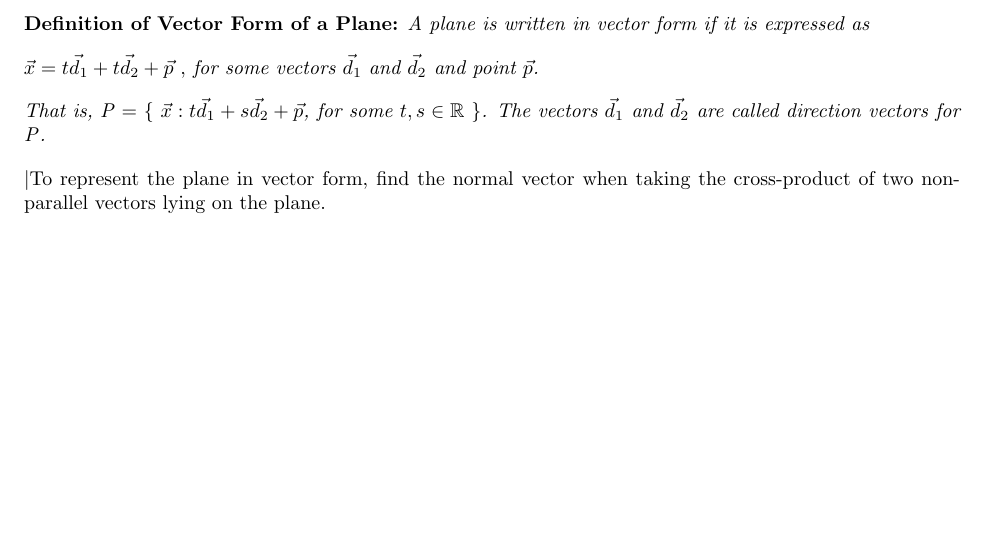
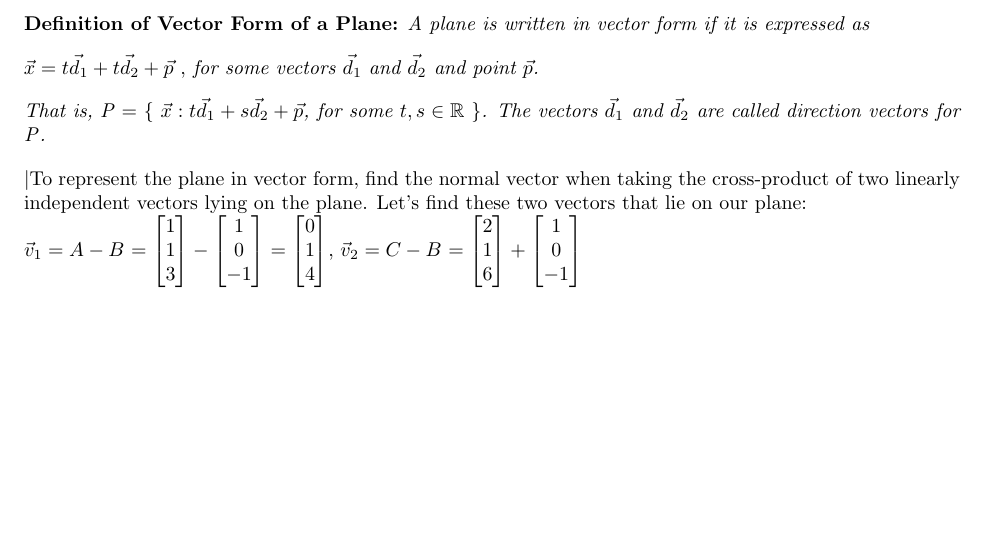
Before and after one commit to andrewjosephlehmann/MAT223, a LaTeX document (Groupreport1.tex): part of page 6 of 6, cut so that both start at the same text. Compiled offline with pdfLaTeX.

Commit message:
Update Groupreport1.tex

```diff
--- a/Groupreport1.tex
+++ b/Groupreport1.tex
@@ -374,6 +374,31 @@
 \textit{$\rbrace$.}
 \textit{The vectors $\vec{d}_1$ and $\vec{d}_2$ are called direction vectors for $\mathit P$.}
 
-\textbar{To represent the plane in vector form, find the normal vector when taking the cross-product of two non-parallel vectors lying on the plane. }
+\textbar{To represent the plane in vector form, find the normal vector when taking the cross-product of two linearly independent vectors lying on the plane. Let's find these two vectors that lie on our plane: \\
+$\vec{v}_1 = A - B$
+$ = \begin{bmatrix}
+	1 \\
+	1 \\
+	3
+\end{bmatrix} - \begin{bmatrix}
+	1 \\
+	0 \\
+	-1
+\end{bmatrix} = \begin{bmatrix}
+	0 \\
+	1 \\
+	4
+\end{bmatrix}$,
+$\vec{v}_2 = C - B$
+$ = \begin{bmatrix}
+	2 \\
+	1 \\
+	6
+\end{bmatrix} + \begin{bmatrix}
+	1 \\
+	0 \\
+	-1
+\end{bmatrix}$}
+
 
 \end{document}
```
